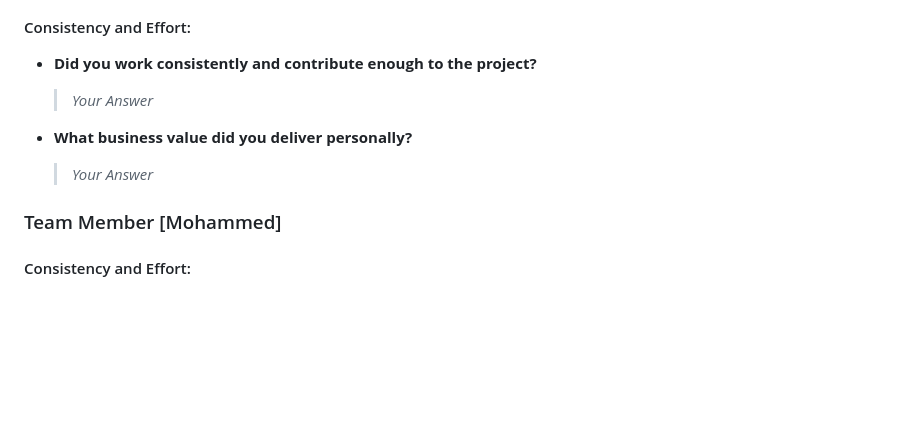
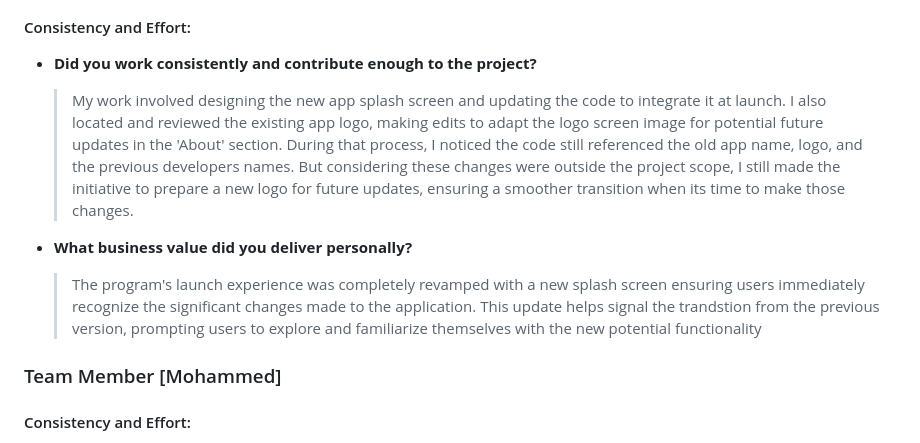
Before and after one commit to kescob0825/TaidX, a Markdown page: Deliverable1.md, the part around the change. Drawn GitHub-style; blank space fills up the shorter version.

Commit message:
Update Deliverable1.md
Updated team member section

```diff
--- a/Deliverable1.md
+++ b/Deliverable1.md
@@ -226,10 +226,17 @@ Please include a screenshot of your Burndown chart here, and provide a detailed
 
 #### Consistency and Effort:
 - **Did you work consistently and contribute enough to the project?**
-  > _Your Answer_
+  > My work involved designing the new app splash screen and updating the code to integrate it at launch.
+  > I also located and reviewed the existing app logo, making edits to adapt the logo screen image for potential
+  > future updates in the 'About' section. During that process, I noticed the code still referenced the old app
+  > name, logo, and the previous developers names. But considering these changes were outside the project scope,
+  > I still made the initiative to prepare a new logo for future updates, ensuring a smoother transition when
+  > its time to make those changes.
 
 - **What business value did you deliver personally?**
-  > _Your Answer_
+  > The program's launch experience was completely revamped with a new splash screen ensuring users immediately
+  > recognize the significant changes made to the application. This update helps signal the trandstion from the
+  > previous version, prompting users to explore and familiarize themselves with the new potential functionality
 ### Team Member [Mohammed]
 
 #### Consistency and Effort:
```
